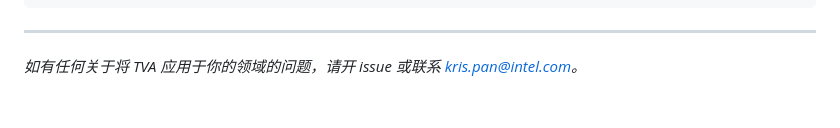
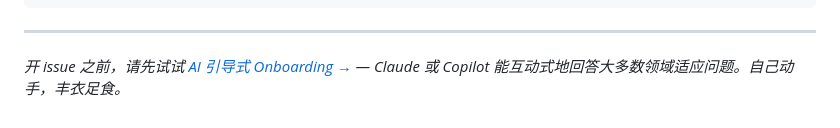
Before and after one commit to krispan-intel/deepthought, a Markdown page: VECTORDB_GUIDE.zh-CN.md, the part around the change. Rendered like a GitHub page.

Commit message:
docs: replace contact email with AI onboarding link in VECTORDB_GUIDE
Co-Authored-By: Claude Sonnet 4.6 (1M context) <noreply@anthropic.com>

```diff
--- a/VECTORDB_GUIDE.zh-CN.md
+++ b/VECTORDB_GUIDE.zh-CN.md
@@ -366,4 +366,4 @@ python scripts/run_pipeline_service.py \
 
 ---
 
-*如有任何关于将 TVA 应用于你的领域的问题，请开 issue 或联系 kris.pan@intel.com。*
+*开 issue 之前，请先试试 [AI 引导式 Onboarding →](BKM_ONBOARDING.zh-CN.md) — Claude 或 Copilot 能互动式地回答大多数领域适应问题。自己动手，丰衣足食。*
```
Also changed, not shown: VECTORDB_GUIDE.md (+1 -1 lines), VECTORDB_GUIDE.zh-TW.md (+1 -1 lines).
